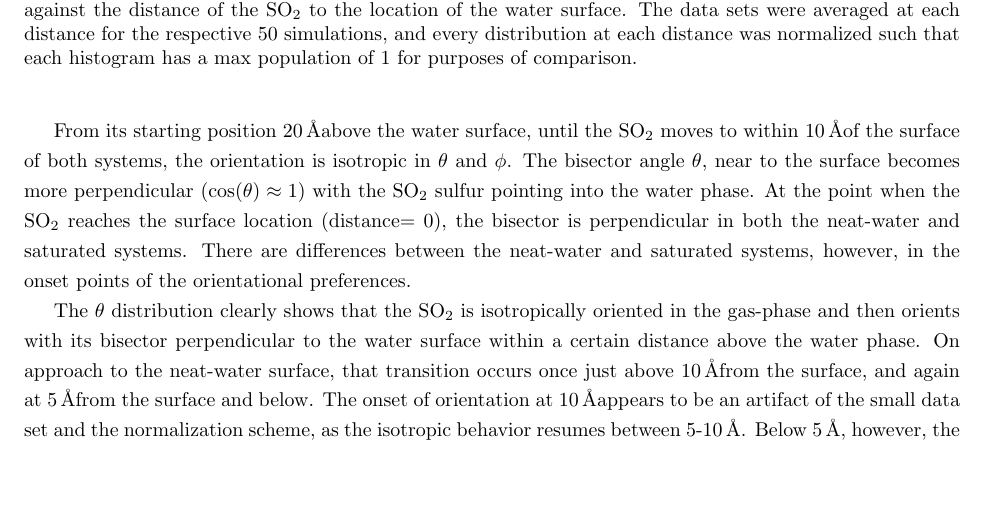
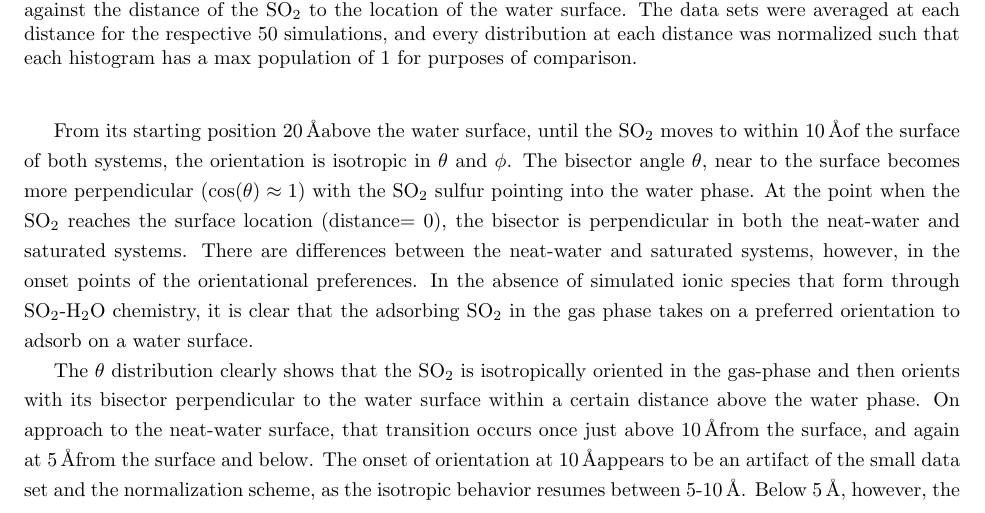
Before and after one commit to eshamay/SulfurDioxideText, a LaTeX paper (Article.tex, which reads TransitOrientation.tex): part of page 14 of 17, cut so that both start at the same text, the shorter picture padded with empty space. Compiled offline with pdfLaTeX.

Commit message:
Update transit text for orientation

```diff
--- a/TransitOrientation.tex
+++ b/TransitOrientation.tex
@@ -12,7 +12,7 @@
 	\end{center}
 \end{figure}
 
-	From its starting position 20\angs above the water surface, until the \suldiox~moves to within 10\angs of the surface of both systems, the orientation is isotropic in $\theta$ and $\phi$. The bisector angle $\theta$, near to the surface becomes more perpendicular ($\cos(\theta)\approx1$) with the \suldiox~sulfur pointing into the water phase. At the point when the \suldiox~reaches the surface location (distance$=0$), the bisector is perpendicular in both the neat-water and saturated systems. There are differences between the neat-water and saturated systems, however, in the onset points of the orientational preferences.
+	From its starting position 20\angs above the water surface, until the \suldiox~moves to within 10\angs of the surface of both systems, the orientation is isotropic in $\theta$ and $\phi$. The bisector angle $\theta$, near to the surface becomes more perpendicular ($\cos(\theta)\approx1$) with the \suldiox~sulfur pointing into the water phase. At the point when the \suldiox~reaches the surface location (distance$=0$), the bisector is perpendicular in both the neat-water and saturated systems. There are differences between the neat-water and saturated systems, however, in the onset points of the orientational preferences. In the absence of simulated ionic species that form through \suldiox-\wat~chemistry, it is clear that the adsorbing \suldiox~in the gas phase takes on a preferred orientation to adsorb on a water surface.
 
   % talk about theta differences
   The $\theta$ distribution clearly shows that the \suldiox~is isotropically oriented in the gas-phase and then orients with its bisector perpendicular to the water surface within a certain distance above the water phase. On approach to the neat-water surface, that transition occurs once just above 10\angs from the surface, and again at 5\angs from the surface and below. The onset of orientation at 10\angs appears to be an artifact of the small data set and the normalization scheme, as the isotropic behavior resumes between 5-10\angs. Below 5\angs, however, the orientation persists and the \suldiox~begins to interact with the topmost surface waters, and orients accordingly. In the saturated system, the same trend occurs, however the onset of the perpendicular orientation begins at approx. 8\angs above the water surface. The layer of adsorbed \suldiox~already present in the saturated system most likely interacts with the transiting \suldiox~molecule. Also, topmost water molecules from the surface move up to a few\angs within the \suldiox~layer and interact with the transiting \suldiox~further from the surface than those in the neat-water system.
```
